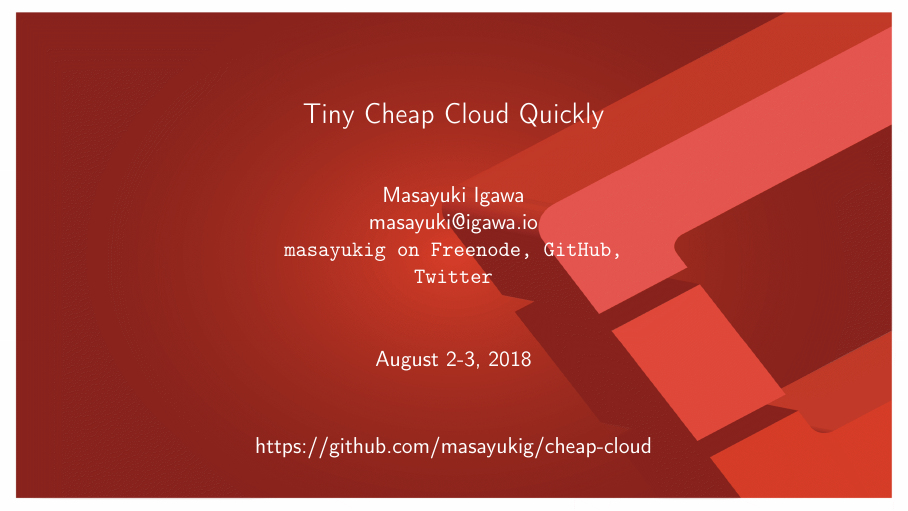
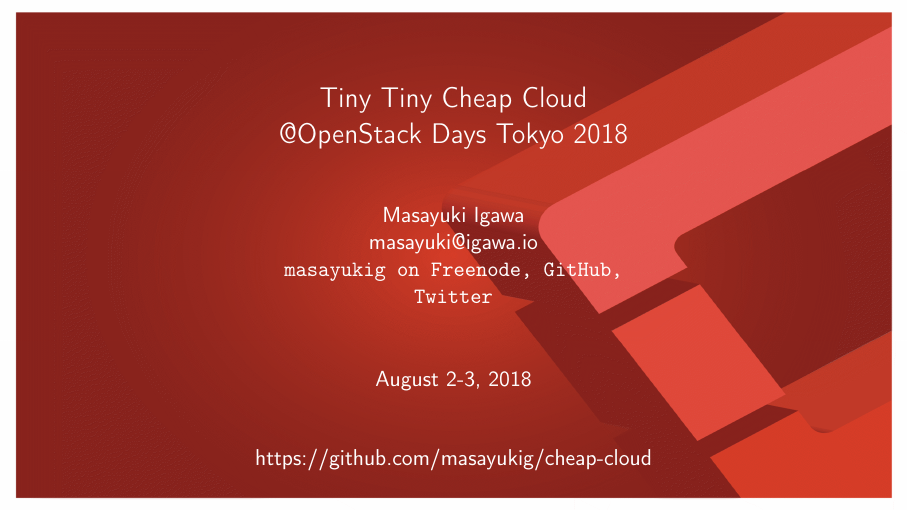
Before and after one commit to masayukig/cheap-cloud, LaTeX slides (cheap_cloud.tex): page 1 of 2. Compiled offline with pdfLaTeX.

Commit message:
Change the title and add the event name

```diff
--- a/cheap_cloud.tex
+++ b/cheap_cloud.tex
@@ -70,8 +70,9 @@
 }
 \date{August 2-3, 2018}
 
-\title[Tiny Cheap Cloud Quickly
-\hspace{2em}\insertframenumber/\inserttotalframenumber]{Tiny Cheap Cloud Quickly}
+\title[Tiny Tiny Cheap Cloud
+\hspace{2em}\insertframenumber/\inserttotalframenumber]{Tiny Tiny
+  Cheap Cloud \\ @OpenStack Days Tokyo 2018}
 
 \begin{document}
 
```
Also changed, not shown: cheap_cloud.pdf.
